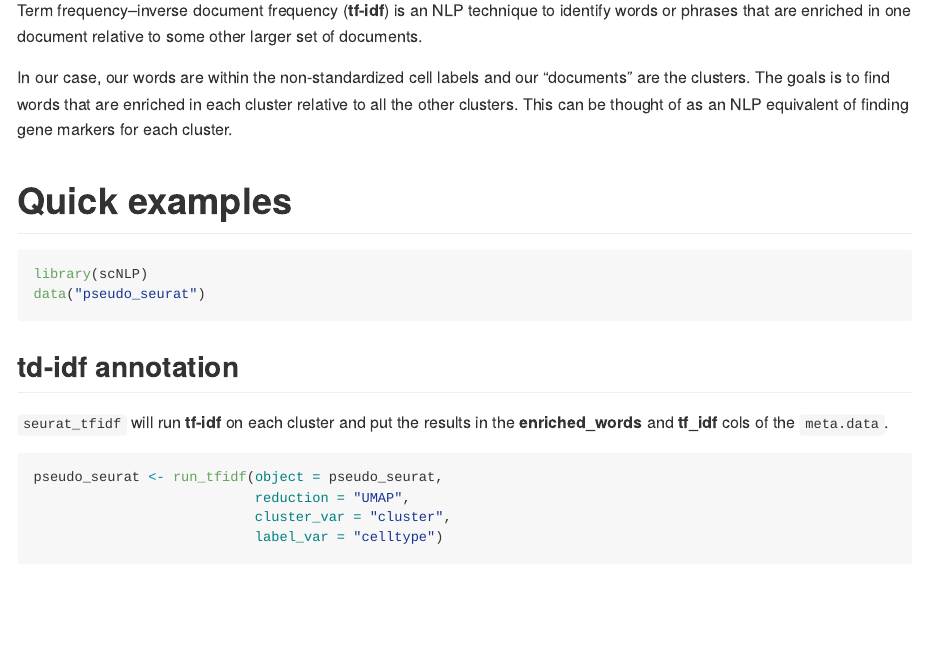
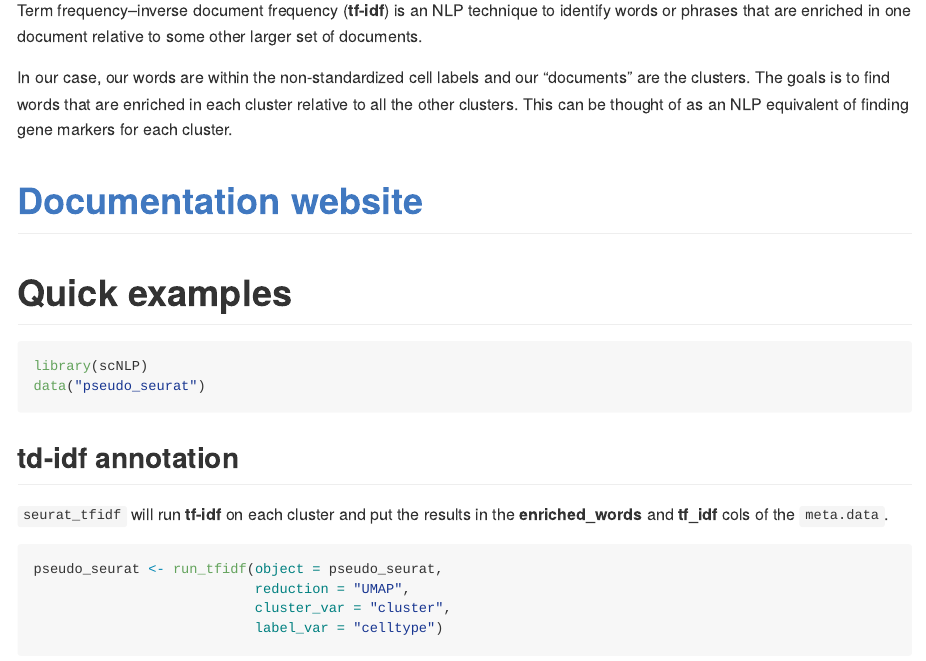
Before and after one commit to neurogenomics/scNLP, an R Markdown document (README.Rmd): the page in a window 1100 px wide, from 500 px down. Rendered offline with R 4.5, knitr and Pandoc, with nearby package versions; some code elsewhere in the file could not run offline; common packages that the code uses without loading them are loaded.

Commit message:
Build home

```diff
--- a/README.Rmd
+++ b/README.Rmd
@@ -20,6 +20,8 @@ When trying to re-analyze single-cell [RNA-seq] data that has previously been an
 Term frequency–inverse document frequency (**tf-idf**) is an NLP technique to identify words or phrases that are enriched in one document relative to some other larger set of documents.
 
 In our case, our words are within the non-standardized cell labels and our "documents" are the clusters. The goals is to find words that are enriched in each cluster relative to all the other clusters. This can be thought of as an NLP equivalent of finding gene markers for each cluster.
+
+# [Documentation website](https://neurogenomics.github.io/scNLP/)
 
 # Quick examples
 
```
